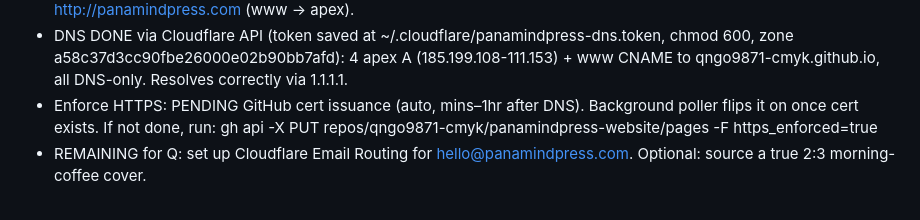
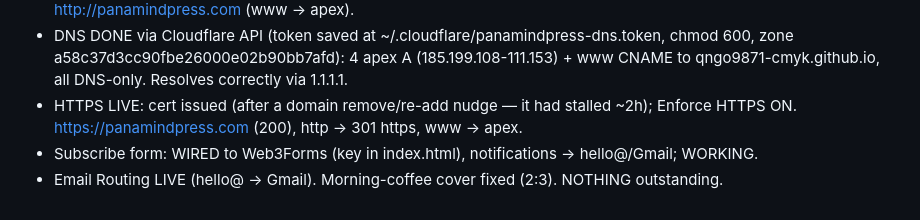
Before and after one commit to qngo9871-cmyk/panamindpress-website, a Markdown page: CLAUDE.md, the part around the change. Drawn GitHub-style.

Commit message:
Docs: HTTPS live, subscribe form + email routing working — project complete
Co-Authored-By: Claude Opus 4.8 (1M context) <noreply@anthropic.com>

```diff
--- a/CLAUDE.md
+++ b/CLAUDE.md
@@ -63,7 +63,7 @@ At the end of every session, update this Current State section to reflect progre
 - DNS DONE via Cloudflare API (token saved at ~/.cloudflare/panamindpress-dns.token, chmod 600,
   zone a58c37d3cc90fbe26000e02b90bb7afd): 4 apex A (185.199.108-111.153) + www CNAME to
   qngo9871-cmyk.github.io, all DNS-only. Resolves correctly via 1.1.1.1.
-- Enforce HTTPS: PENDING GitHub cert issuance (auto, mins–1hr after DNS). Background poller
-  flips it on once cert exists. If not done, run: gh api -X PUT repos/qngo9871-cmyk/panamindpress-website/pages -F https_enforced=true
-- REMAINING for Q: set up Cloudflare Email Routing for hello@panamindpress.com.
-  Optional: source a true 2:3 morning-coffee cover.
+- HTTPS LIVE: cert issued (after a domain remove/re-add nudge — it had stalled ~2h); Enforce HTTPS ON.
+  https://panamindpress.com (200), http -> 301 https, www -> apex.
+- Subscribe form: WIRED to Web3Forms (key in index.html), notifications -> hello@/Gmail; WORKING.
+- Email Routing LIVE (hello@ -> Gmail). Morning-coffee cover fixed (2:3). NOTHING outstanding.
```
